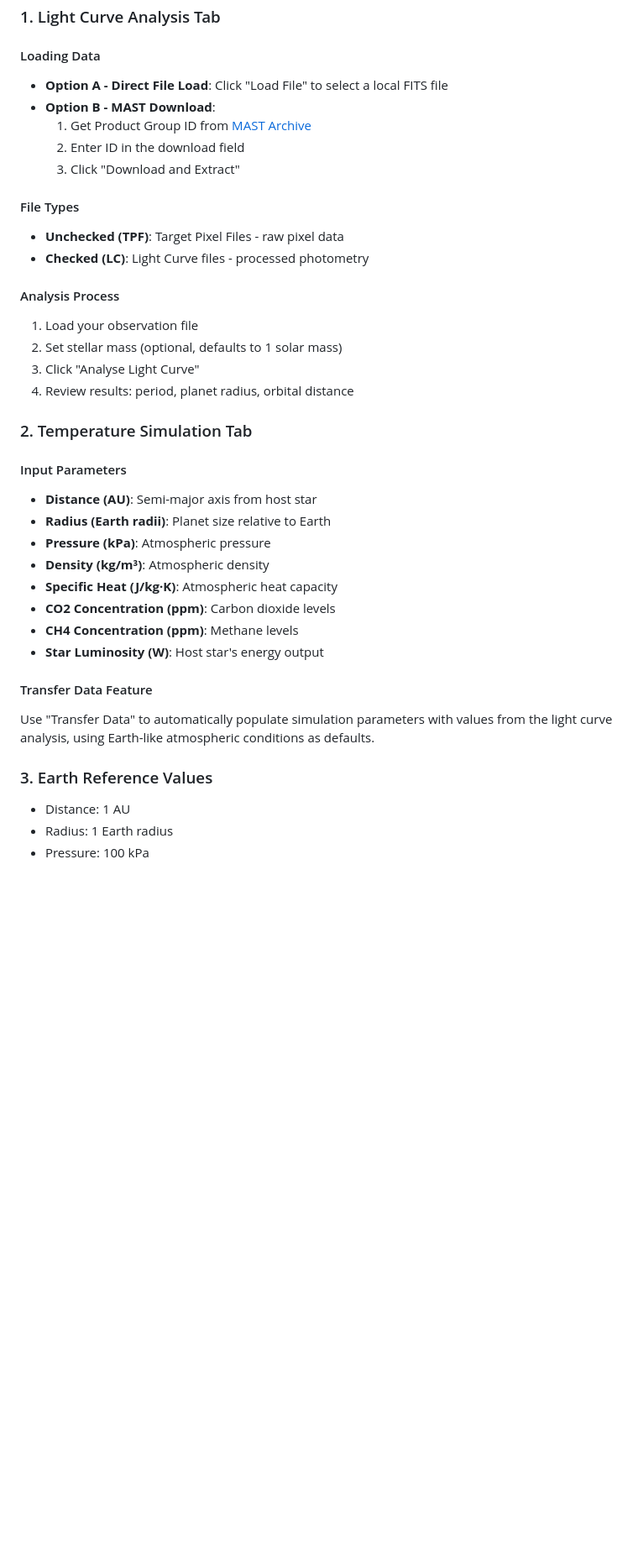
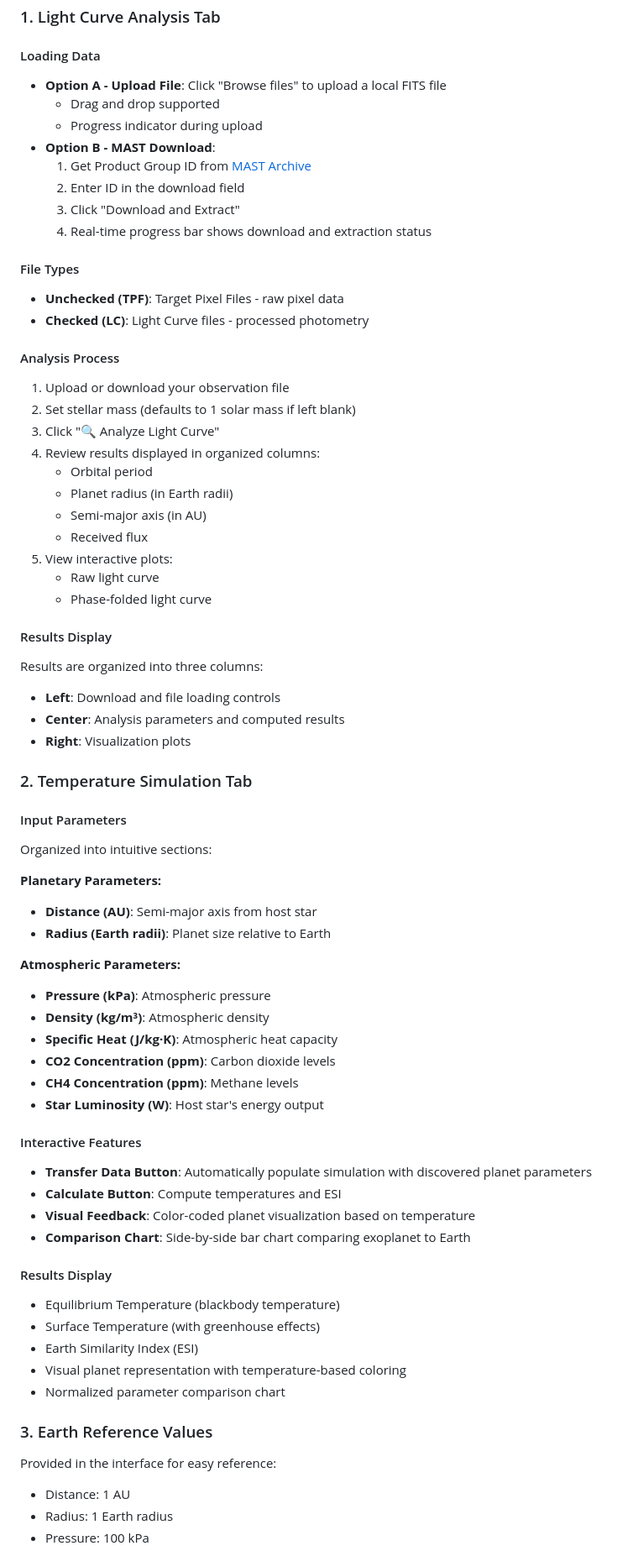
Before and after one commit to marcoleonardi97/exoplanet_finder, a Markdown page: README.md, the part around the change printed below. Shown: that part at 84% size. Rendered like a GitHub page; blank space fills up the shorter version.

```diff
--- a/README.md
+++ b/README.md
@@ -59,27 +81,48 @@ python lightcurve_analysis.py
 ### 1. Light Curve Analysis Tab
 
 #### Loading Data
-- **Option A - Direct File Load**: Click "Load File" to select a local FITS file
+- **Option A - Upload File**: Click "Browse files" to upload a local FITS file
+  - Drag and drop supported
+  - Progress indicator during upload
 - **Option B - MAST Download**:
   1. Get Product Group ID from [MAST Archive](https://mast.stsci.edu/portal/Mashup/Clients/Mast/Portal.html)
   2. Enter ID in the download field
   3. Click "Download and Extract"
+  4. Real-time progress bar shows download and extraction status
 
 #### File Types
 - **Unchecked (TPF)**: Target Pixel Files - raw pixel data
 - **Checked (LC)**: Light Curve files - processed photometry
 
 #### Analysis Process
-1. Load your observation file
-2. Set stellar mass (optional, defaults to 1 solar mass)
-3. Click "Analyse Light Curve"
-4. Review results: period, planet radius, orbital distance
+1. Upload or download your observation file
+2. Set stellar mass (defaults to 1 solar mass if left blank)
+3. Click "🔍 Analyze Light Curve"
+4. Review results displayed in organized columns:
+   - Orbital period
+   - Planet radius (in Earth radii)
+   - Semi-major axis (in AU)
+   - Received flux
+5. View interactive plots:
+   - Raw light curve
+   - Phase-folded light curve
+
+#### Results Display
+Results are organized into three columns:
+- **Left**: Download and file loading controls
+- **Center**: Analysis parameters and computed results
+- **Right**: Visualization plots
 
 ### 2. Temperature Simulation Tab
 
 #### Input Parameters
+Organized into intuitive sections:
+
+**Planetary Parameters:**
 - **Distance (AU)**: Semi-major axis from host star
 - **Radius (Earth radii)**: Planet size relative to Earth
+
+**Atmospheric Parameters:**
 - **Pressure (kPa)**: Atmospheric pressure
 - **Density (kg/m³)**: Atmospheric density
 - **Specific Heat (J/kg·K)**: Atmospheric heat capacity
@@ -87,10 +130,21 @@ python lightcurve_analysis.py
 - **CH4 Concentration (ppm)**: Methane levels
 - **Star Luminosity (W)**: Host star's energy output
 
-#### Transfer Data Feature
-Use "Transfer Data" to automatically populate simulation parameters with values from the light curve analysis, using Earth-like atmospheric conditions as defaults.
+#### Interactive Features
+- **Transfer Data Button**: Automatically populate simulation with discovered planet parameters
+- **Calculate Button**: Compute temperatures and ESI
+- **Visual Feedback**: Color-coded planet visualization based on temperature
+- **Comparison Chart**: Side-by-side bar chart comparing exoplanet to Earth
+
+#### Results Display
+- Equilibrium Temperature (blackbody temperature)
+- Surface Temperature (with greenhouse effects)
+- Earth Similarity Index (ESI)
+- Visual planet representation with temperature-based coloring
+- Normalized parameter comparison chart
 
 ### 3. Earth Reference Values
+Provided in the interface for easy reference:
 - Distance: 1 AU
 - Radius: 1 Earth radius
 - Pressure: 100 kPa
```
Also changed, not shown: other parts of README.md (+137 -27 lines).
